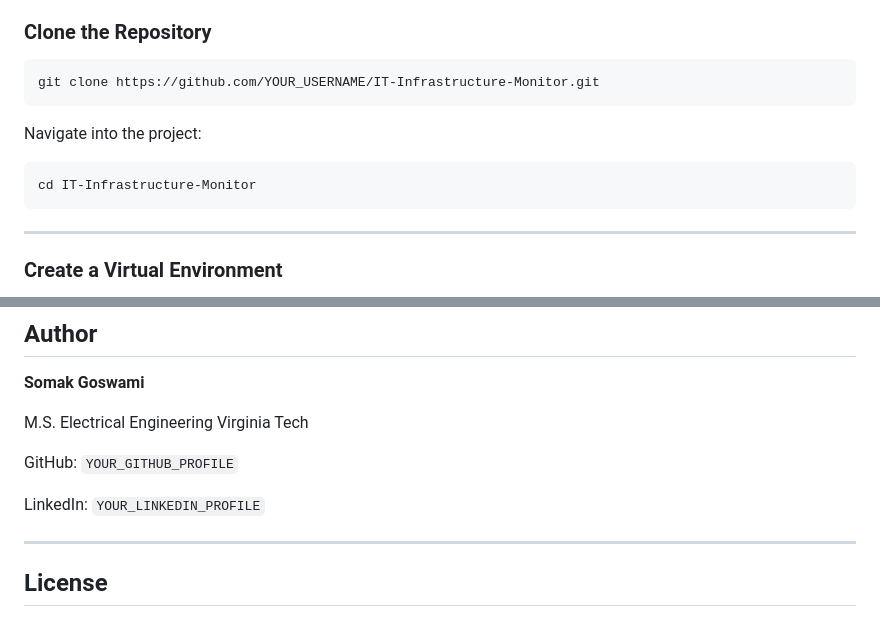
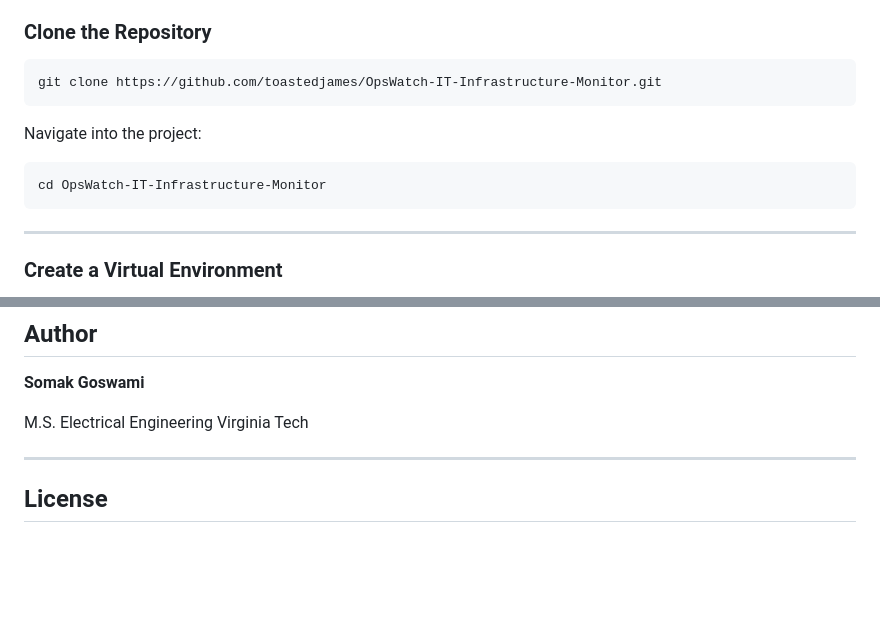
Before and after one commit to toastedjames/OpsWatch-IT-Infrastructure-Monitoring-Incident-Management, a Markdown page: README.md, 2 parts joined by grey strips. Drawn GitHub-style; blank space fills up the shorter version.

Commit message:
Change repository URL and directory name in README
Updated repository clone instructions and directory name.

````diff
--- a/README.md
+++ b/README.md
@@ -336,13 +336,13 @@ The reports interface summarizes infrastructure and incident activity.
 ### Clone the Repository
 
 ```bash
-git clone https://github.com/YOUR_USERNAME/IT-Infrastructure-Monitor.git
+git clone https://github.com/toastedjames/OpsWatch-IT-Infrastructure-Monitor.git
 ```
 
 Navigate into the project:
 
 ```bash
-cd IT-Infrastructure-Monitor
+cd OpsWatch-IT-Infrastructure-Monitor
 ```
 
 ---
@@ -503,10 +503,6 @@ Potential future enhancements include:
 M.S. Electrical Engineering
 Virginia Tech
 
-GitHub: `YOUR_GITHUB_PROFILE`
-
-LinkedIn: `YOUR_LINKEDIN_PROFILE`
-
 ---
 
 ## License
````
